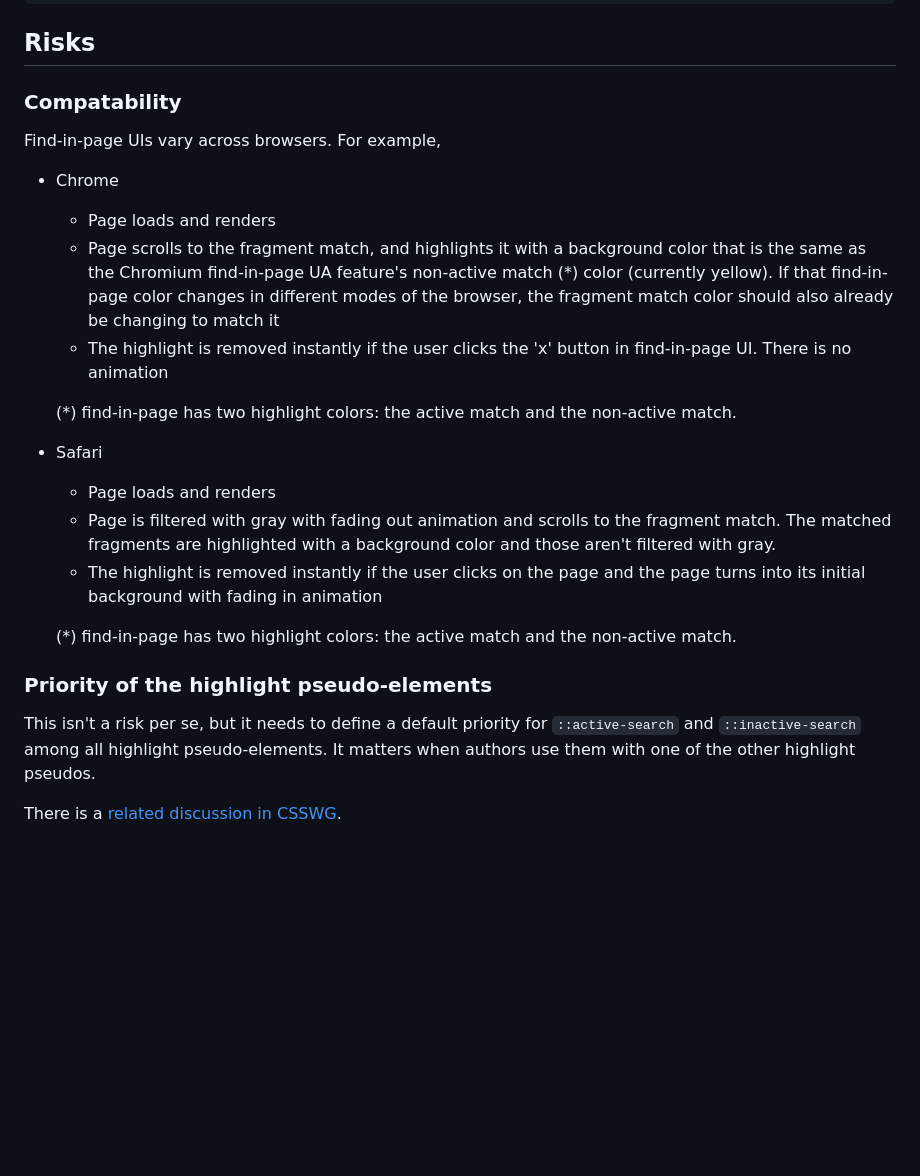
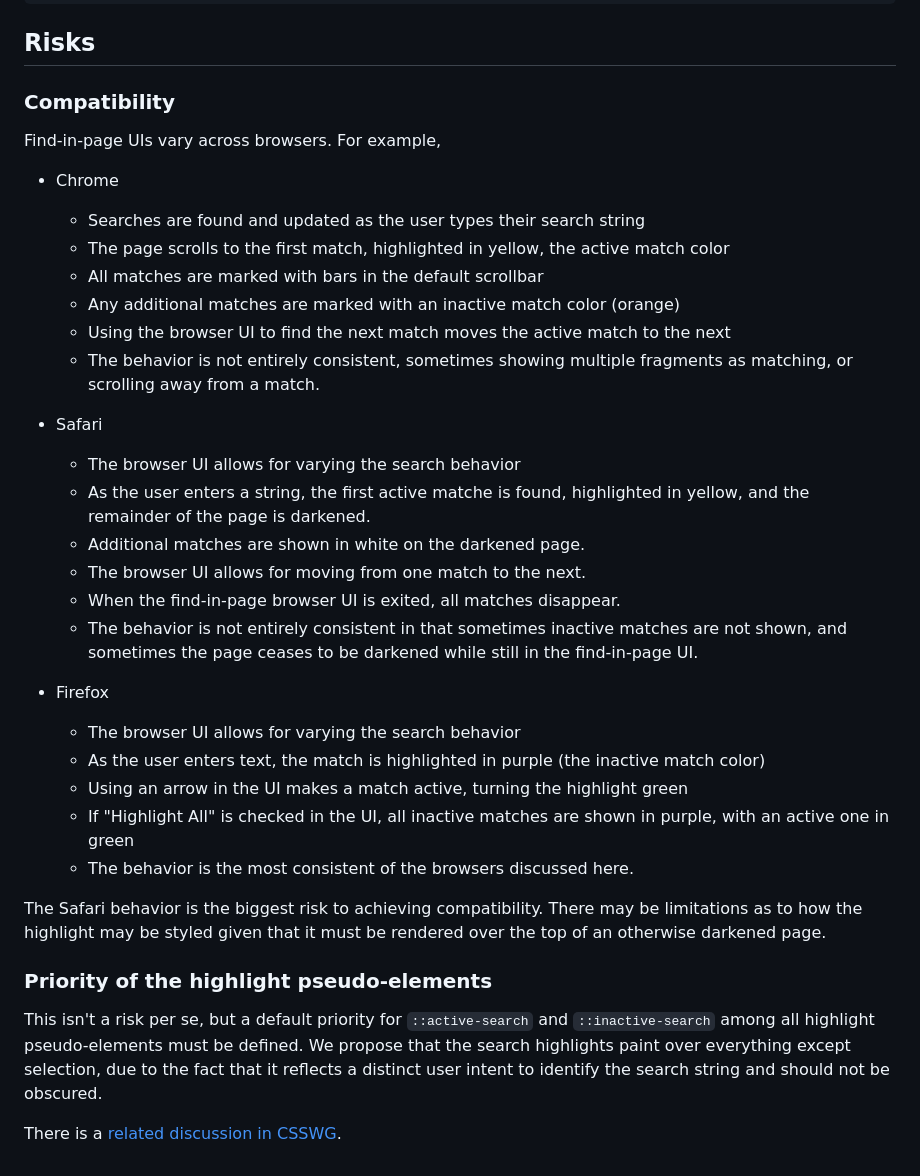
Before and after one commit to Igalia/explainers, a Markdown page: css/active-search-inactive-search/README.md, the part around the change printed below. GitHub-like rendering; blank space fills up the shorter version.

Commit message:
Update the CSS find in page explainer
Improve the explainer for find-in-page in a few ways:
- Tweaks to the prose
- Added links for Stack Overflow questions
- Improved the discussion of existing browser behavior and included Firefox (the previous text seemed to be talking about text-target behavior).
- Added a concrete proposal about highlight overlay priority.

```diff
--- a/css/active-search-inactive-search/README.md
+++ b/css/active-search-inactive-search/README.md
@@ -57,28 +62,37 @@ Two pseudos are proposed as browsers differentiate between the currently active
 
 ## Risks
 
-### Compatability
+### Compatibility
 
-Find-in-page UIs vary across browsers.
-For example,
+Find-in-page UIs vary across browsers. For example,
 
 - Chrome
-  - Page loads and renders
-  - Page scrolls to the fragment match, and highlights it with a background color that is the same as the Chromium find-in-page UA feature's non-active match (*) color (currently yellow). If that find-in-page color changes in different modes of the browser, the fragment match color should also already be changing to match it
-  - The highlight is removed instantly if the user clicks the 'x' button in find-in-page UI. There is no animation
-
-  (*) find-in-page has two highlight colors: the active match and the non-active match.
+  - Searches are found and updated as the user types their search string
+  - The page scrolls to the first match, highlighted in yellow, the active match color
+  - All matches are marked with bars in the default scrollbar
+  - Any additional matches are marked with an inactive match color (orange)
+  - Using the browser UI to find the next match moves the active match to the next
+  - The behavior is not entirely consistent, sometimes showing multiple fragments as matching, or scrolling away from a match.
 
 - Safari
-  - Page loads and renders
-  - Page is filtered with gray with fading out animation and scrolls to the fragment match. The matched fragments are highlighted with a background color and those aren't filtered with gray.
-  - The highlight is removed instantly if the user clicks on the page and the page turns into its initial background with fading in animation
+  - The browser UI allows for varying the search behavior
+  - As the user enters a string, the first active matche is found, highlighted in yellow, and the remainder of the page is darkened.
+  - Additional matches are shown in white on the darkened page.
+  - The browser UI allows for moving from one match to the next.
+  - When the find-in-page browser UI is exited, all matches disappear.
+  - The behavior is not entirely consistent in that sometimes inactive matches are not shown, and sometimes the page ceases to be darkened while still in the find-in-page UI.
 
-  (*) find-in-page has two highlight colors: the active match and the non-active match.
+- Firefox
+  - The browser UI allows for varying the search behavior
+  - As the user enters text, the match is highlighted in purple (the inactive match color)
+  - Using an arrow in the UI makes a match active, turning the highlight green
+  - If "Highlight All" is checked in the UI, all inactive matches are shown in purple, with an active one in green
+  - The behavior is the most consistent of the browsers discussed here.
+
+The Safari behavior is the biggest risk to achieving compatibility. There may be limitations as to how the highlight may be styled given that it must be rendered over the top of an otherwise darkened page.
 
 ### Priority of the highlight pseudo-elements
 
-This isn't a risk per se, but it needs to define a default priority for `::active-search` and `::inactive-search` among all highlight pseudo-elements.
-It matters when authors use them with one of the other highlight pseudos.
+This isn't a risk per se, but a default priority for `::active-search` and `::inactive-search` among all highlight pseudo-elements must be defined. We propose that the search highlights paint over everything except selection, due to the fact that it reflects a distinct user intent to identify the search string and should not be obscured.
 
 There is a [related discussion in CSSWG](https://github.com/w3c/csswg-drafts/issues/4594).
```
Also changed, not shown: other parts of css/active-search-inactive-search/README.md (+12 -7 lines).
